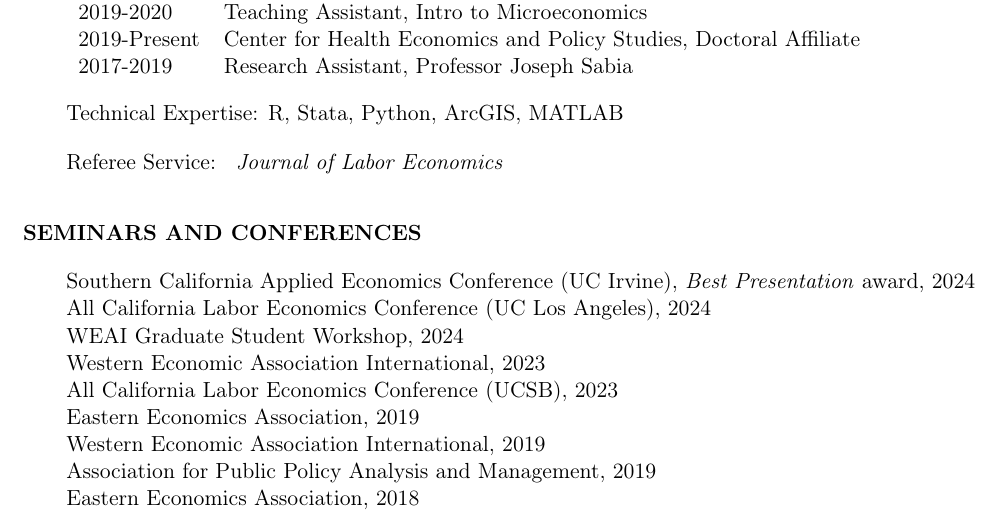
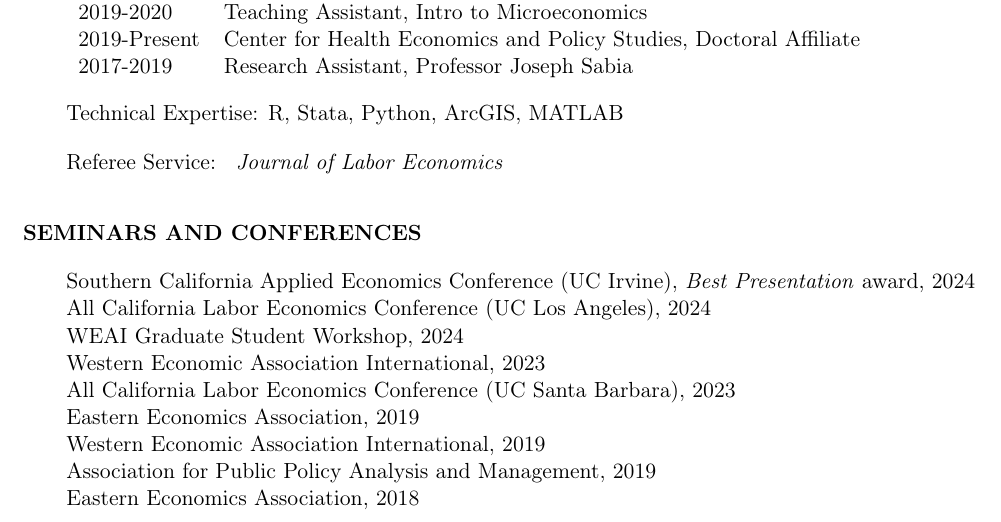
Before and after one commit to Ferrazares/ferrazares.github.io, a LaTeX CV (assets/cv.tex): part of page 3 of 3, cut so that both start at the same text. Compiled offline with pdfLaTeX.

Commit message:
update cv

```diff
--- a/assets/cv.tex
+++ b/assets/cv.tex
@@ -266,7 +266,7 @@ Southern California Applied Economics Conference (UC Irvine), \emph{Best Present
 All California Labor Economics Conference (UC Los Angeles), 2024\\
 WEAI Graduate Student Workshop, 2024\\
 Western Economic Association International, 2023\\
-All California Labor Economics Conference (UCSB), 2023\\
+All California Labor Economics Conference (UC Santa Barbara), 2023\\
 Eastern Economics Association, 2019\\
 Western Economic Association International, 2019\\
 Association for Public Policy Analysis and Management, 2019\\
```
Also changed, not shown: assets/cv.pdf, 1 other file.
